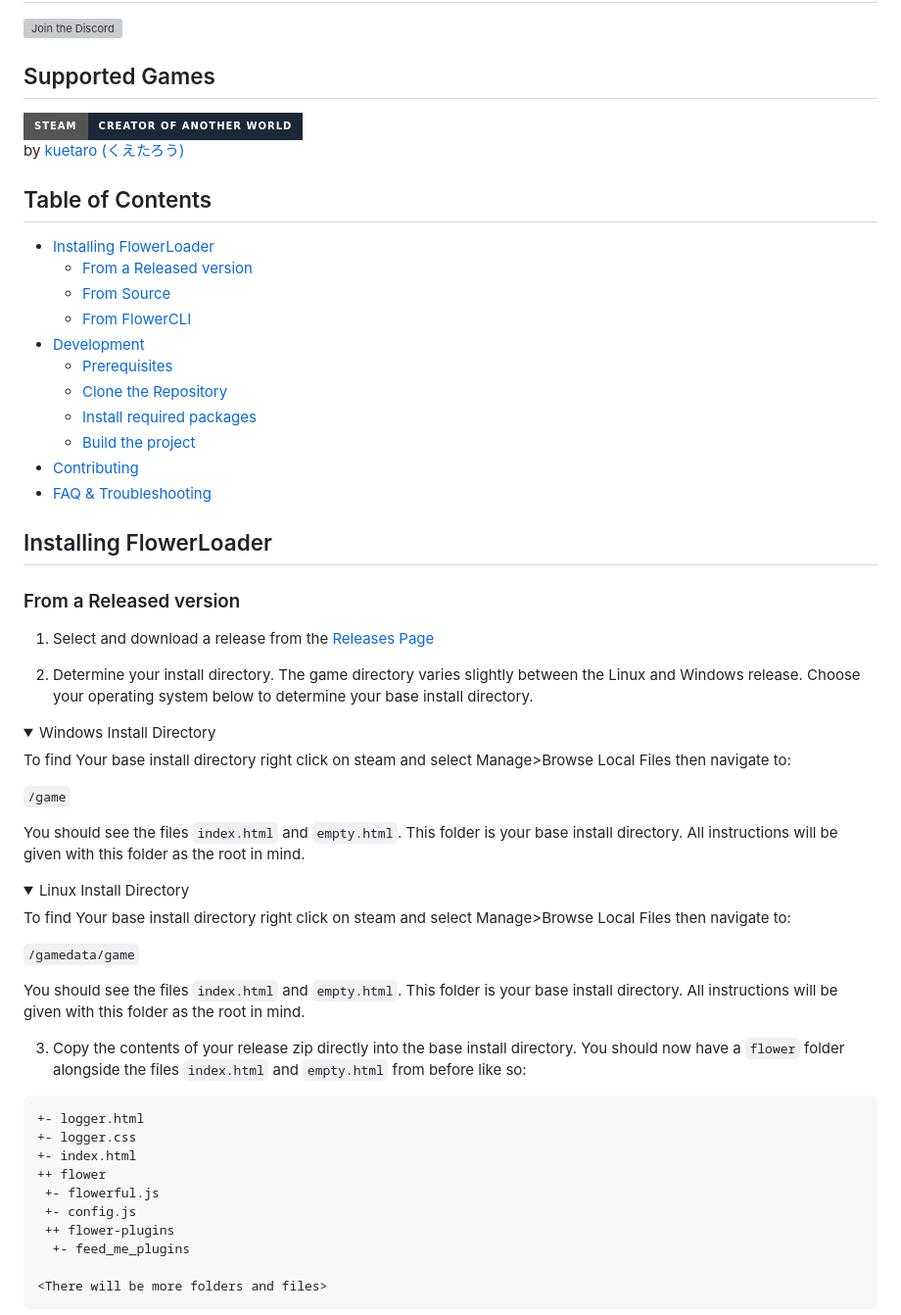
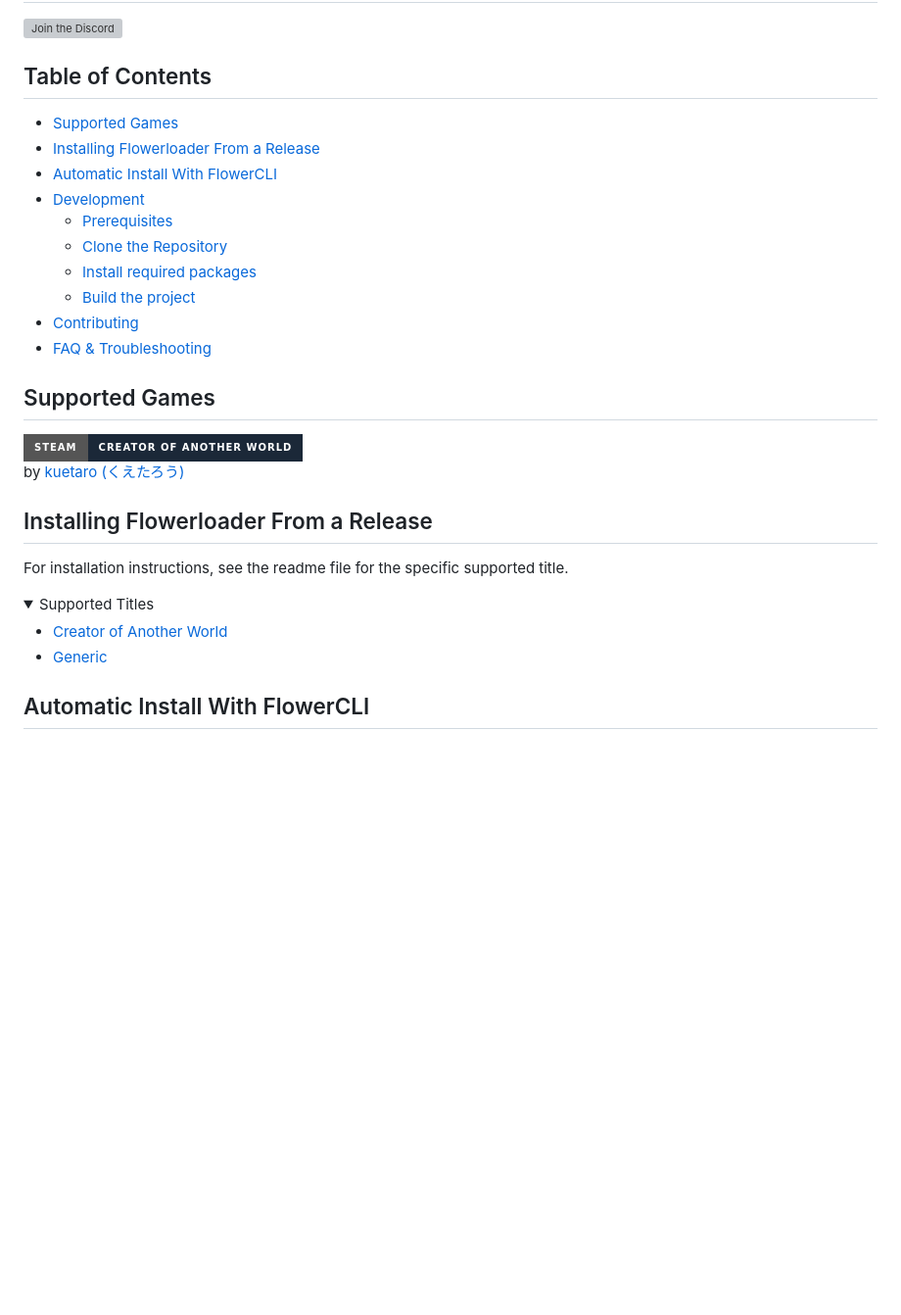
Before and after one commit to flowerLoader/core, a Markdown page: readme.md, the part around one of its changes. Shown at 98% size. Rendered like a GitHub page; folded sections open; badges without logos; blank space fills up the shorter version; grey boxes are pictures that could not be loaded.

Commit message:
updates: all readmes with composed readmes

````diff
--- a/readme.md
+++ b/readme.md
@@ -10,65 +10,38 @@
 
 [![Join the Discord](https://img.shields.io/discord/1239786034561028136?color=5865F2&label=Join+The+Discord&logo=discord&style=for-the-badge)](https://discord.gg/kHSEXyawFY)
 
-<h2>Supported Games</h2>
+## Table of Contents
+
+  - [Supported Games](#supported-games)
+  - [Installing Flowerloader From a
+    Release](#installing-flowerloader-from-a-release)
+  - [Automatic Install With
+    FlowerCLI](#automatic-install-with-flowercli)
+  - [Development](#development)
+      - [Prerequisites](#prerequisites)
+      - [Clone the Repository](#clone-the-repository)
+      - [Install required packages](#install-required-packages)
+      - [Build the project](#build-the-project)
+  - [Contributing](#contributing)
+  - [FAQ & Troubleshooting](#faq--troubleshooting)
+
+## Supported Games
 
 [![Steam](https://img.shields.io/badge/Steam-Creator_Of_Another_World-1b2838?style=for-the-badge&logo=steam)](https://store.steampowered.com/app/2761610/Creator_of_Another_World/)
 by [kuetaro (くえたろう)](https://store.steampowered.com/curator/44822906)
 
-<h2> Table of Contents </h2>
+## Installing Flowerloader From a Release
 
-- [Installing FlowerLoader](#installing-flowerloader)
-  - [From a Released version](#from-a-released-version)
-  - [From Source](#from-source)
-  - [From FlowerCLI](#from-flowercli)
-- [Development](#development)
-  - [Prerequisites](#prerequisites)
-  - [Clone the Repository](#clone-the-repository)
-  - [Install required packages](#install-required-packages)
-  - [Build the project](#build-the-project)
-- [Contributing](#contributing)
-- [FAQ \& Troubleshooting](#faq--troubleshooting)
-
-## Installing FlowerLoader
-
-### From a Released version
-
-1. Select and download a release from the [Releases Page](https://github.com/flowerLoader/core/releases)
-
-2. Determine your install directory. The game directory varies slightly between the Linux and Windows release. Choose your operating system below to determine your base install directory.
+For installation instructions, see the readme file for the specific
+supported title.
 
 <details>
-<summary>Windows Install Directory</summary>
+<summary>Supported Titles</summary>
 
-To find Your base install directory right click on steam and select Manage>Browse Local Files then navigate to:
+  - [Creator of Another World](gameSupport/coaw/static/readme.md)
+  - [Generic](gameSupport/none/static/readme.md)
 
-`/game`
-
-You should see the files `index.html` and `empty.html`. This folder is your base install directory. All instructions will be given with this folder as the root in mind.
 </details>
 
-<details>
-<summary>Linux Install Directory</summary>
+## Automatic Install With FlowerCLI
 
-To find Your base install directory right click on steam and select Manage>Browse Local Files then navigate to:
-
-`/gamedata/game`
-
-You should see the files `index.html` and `empty.html`. This folder is your base install directory. All instructions will be given with this folder as the root in mind.
-</details>
-
-3. Copy the contents of your release zip directly into the base install directory. You should now have a `flower` folder alongside the files `index.html` and `empty.html` from before like so:
-
-```plaintext
-+- logger.html
-+- logger.css
-+- index.html
-++ flower
- +- flowerful.js
- +- config.js
- ++ flower-plugins
-  +- feed_me_plugins
-
-<There will be more folders and files>
-```
-
````
Also changed, not shown: other parts of readme.md (+45 -44 lines), 2 other files.
